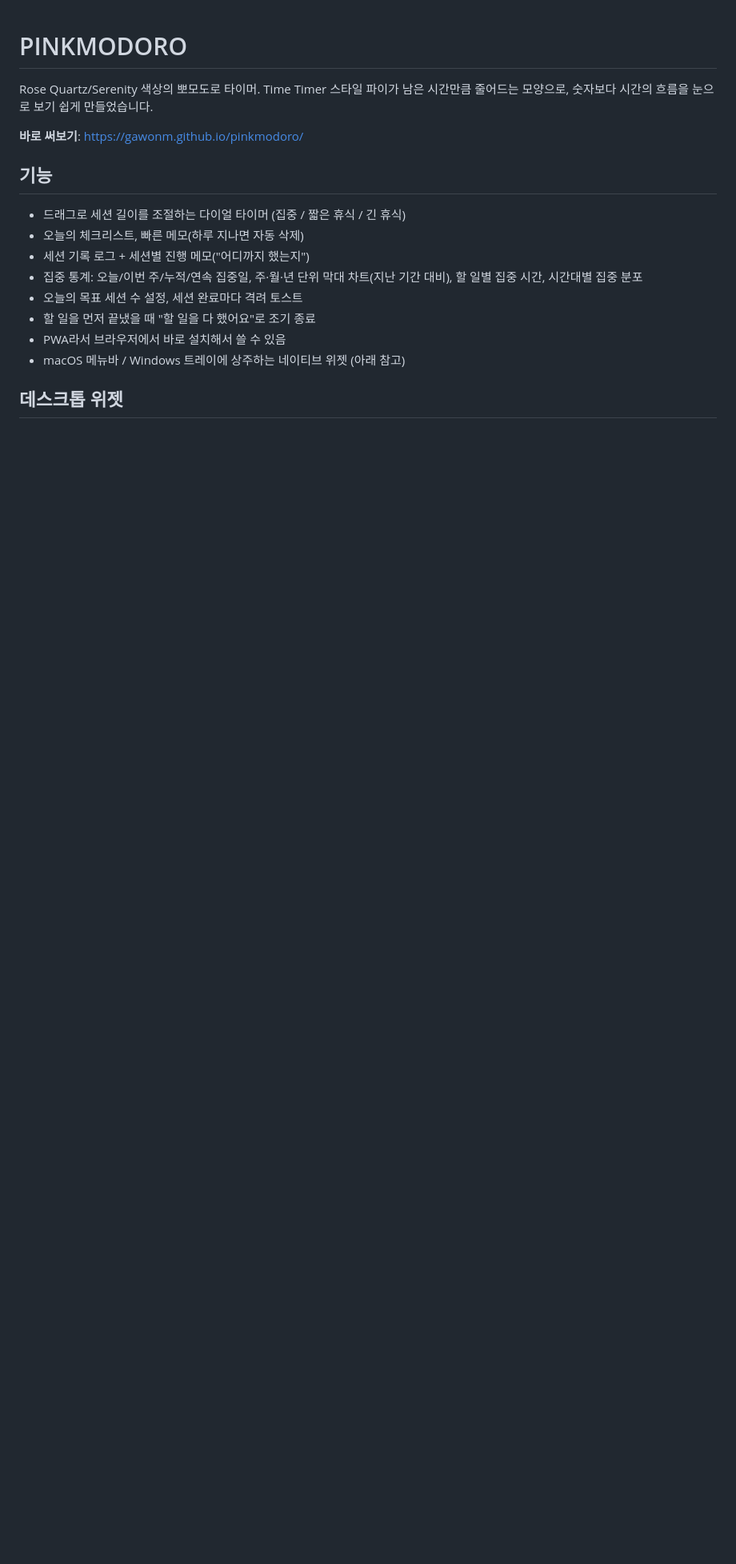
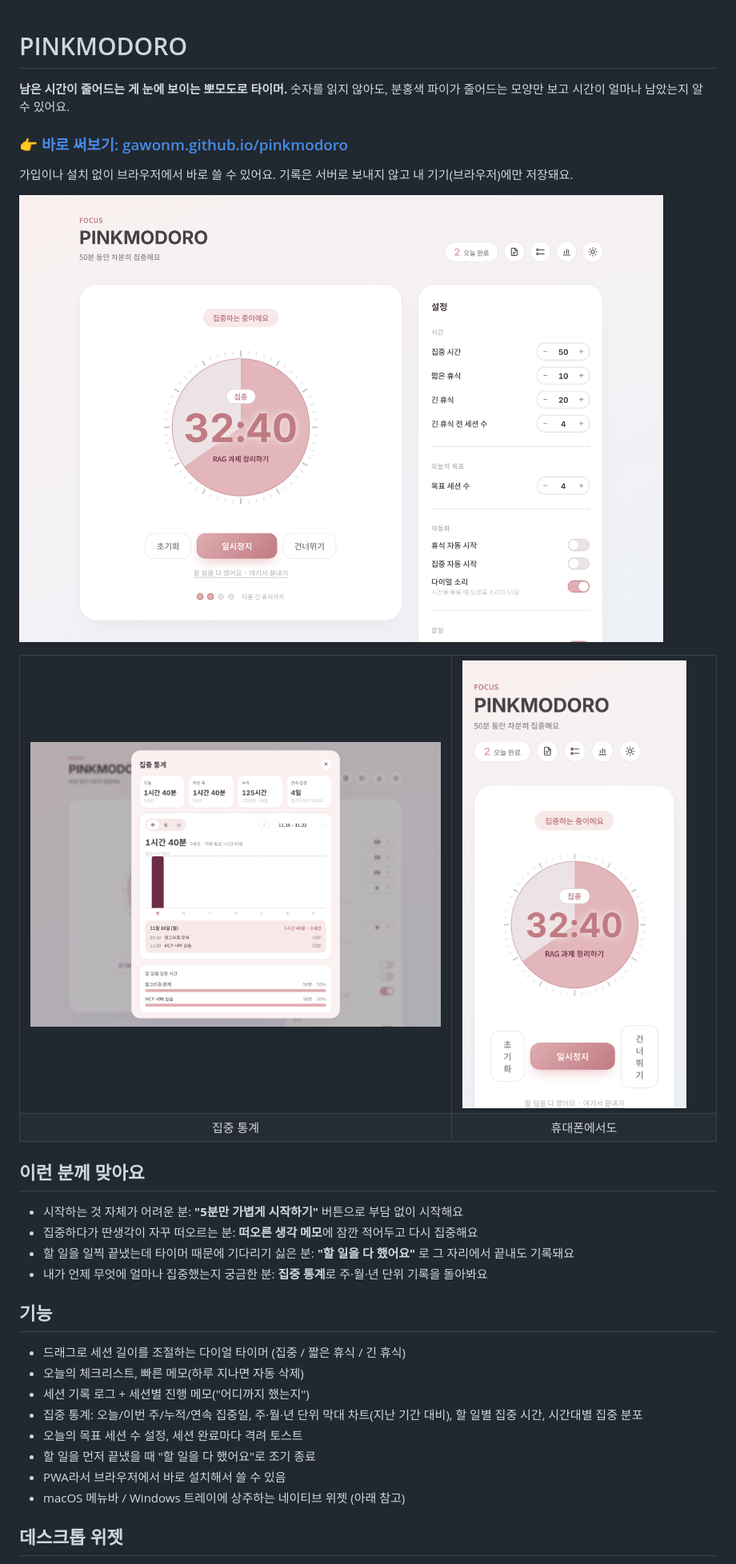
Before and after one commit to gawonm/pinkmodoro, a Markdown page: README.md, the part around one of its changes. Shown at 80% size. GitHub-like rendering; pictures changed too: assets/screenshot-main-light.png (added), assets/screenshot-mobile-light.png (added), assets/screenshot-stats-light.png (added); blank space fills up the shorter version.

```diff
--- a/README.md
+++ b/README.md
@@ -1,8 +1,31 @@
 # PINKMODORO
 
-Rose Quartz/Serenity 색상의 뽀모도로 타이머. Time Timer 스타일 파이가 남은 시간만큼 줄어드는 모양으로, 숫자보다 시간의 흐름을 눈으로 보기 쉽게 만들었습니다.
+**남은 시간이 줄어드는 게 눈에 보이는 뽀모도로 타이머.**
+숫자를 읽지 않아도, 분홍색 파이가 줄어드는 모양만 보고 시간이 얼마나 남았는지 알 수 있어요.
 
-**바로 써보기**: https://gawonm.github.io/pinkmodoro/
+### 👉 [바로 써보기: gawonm.github.io/pinkmodoro](https://gawonm.github.io/pinkmodoro/)
+
+가입이나 설치 없이 브라우저에서 바로 쓸 수 있어요. 기록은 서버로 보내지 않고 내 기기(브라우저)에만 저장돼요.
+
+![핑크모도로 타이머 화면](assets/screenshot-main-light.png)
+
+<table>
+  <tr>
+    <td width="62%"><img src="assets/screenshot-stats-light.png" alt="집중 통계 화면: 주간 막대 차트와 요약 카드"></td>
+    <td width="38%"><img src="assets/screenshot-mobile-light.png" alt="휴대폰 화면"></td>
+  </tr>
+  <tr>
+    <td align="center">집중 통계</td>
+    <td align="center">휴대폰에서도</td>
+  </tr>
+</table>
+
+## 이런 분께 맞아요
+
+- 시작하는 것 자체가 어려운 분: **"5분만 가볍게 시작하기"** 버튼으로 부담 없이 시작해요
+- 집중하다가 딴생각이 자꾸 떠오르는 분: **떠오른 생각 메모**에 잠깐 적어두고 다시 집중해요
+- 할 일을 일찍 끝냈는데 타이머 때문에 기다리기 싫은 분: **"할 일을 다 했어요"** 로 그 자리에서 끝내도 기록돼요
+- 내가 언제 무엇에 얼마나 집중했는지 궁금한 분: **집중 통계**로 주·월·년 단위 기록을 돌아봐요
 
 ## 기능
 
```
Also changed, not shown: other parts of README.md (+1 -0 lines), assets/og-image.png (added), 2 other files.
